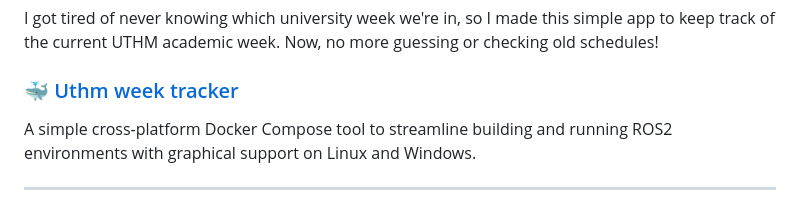
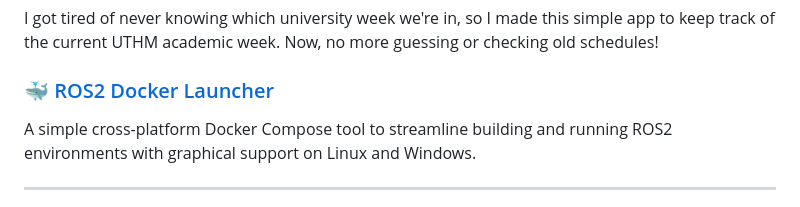
Before and after one commit to Abdallemo/Abdallemo, a Markdown page: README.md, the part around the change. GitHub-like rendering.

```diff
--- a/README.md
+++ b/README.md
@@ -71,7 +71,7 @@ A real-time chat application using Next.js, Socket.io, and PostgreSQL for seamle
 <p>I got tired of never knowing which university week we're in, so I made this simple app to keep track of the current UTHM academic week. Now, no more guessing or checking old schedules!
 </p>
 
-### 🐳 [Uthm week tracker](https://github.com/Abdallemo/ros2Docker)
+### 🐳 [ROS2 Docker Launcher](https://github.com/Abdallemo/ros2Docker)
 <p>A simple cross-platform Docker Compose tool to streamline building and running ROS2 environments with graphical support on Linux and Windows.
 </p>
 
```
